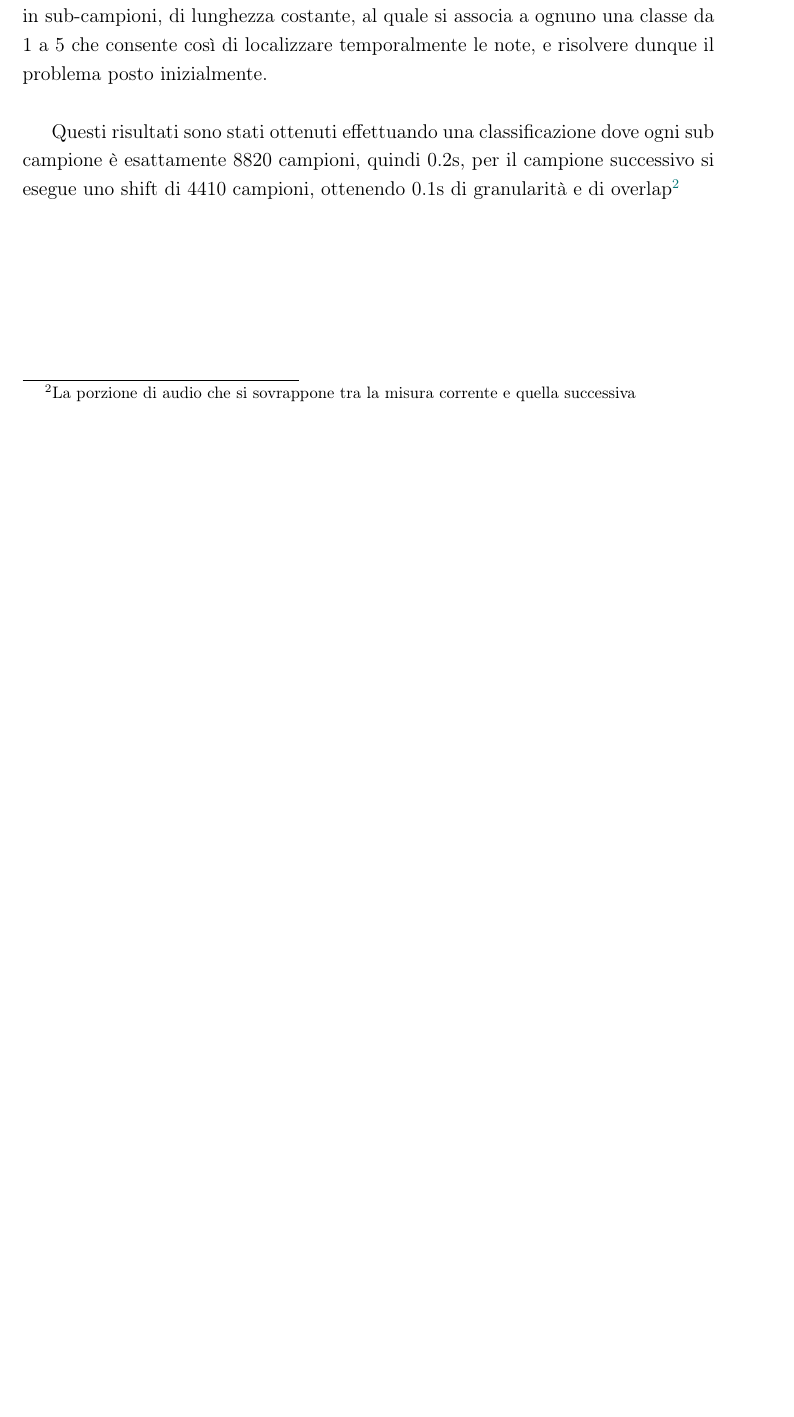
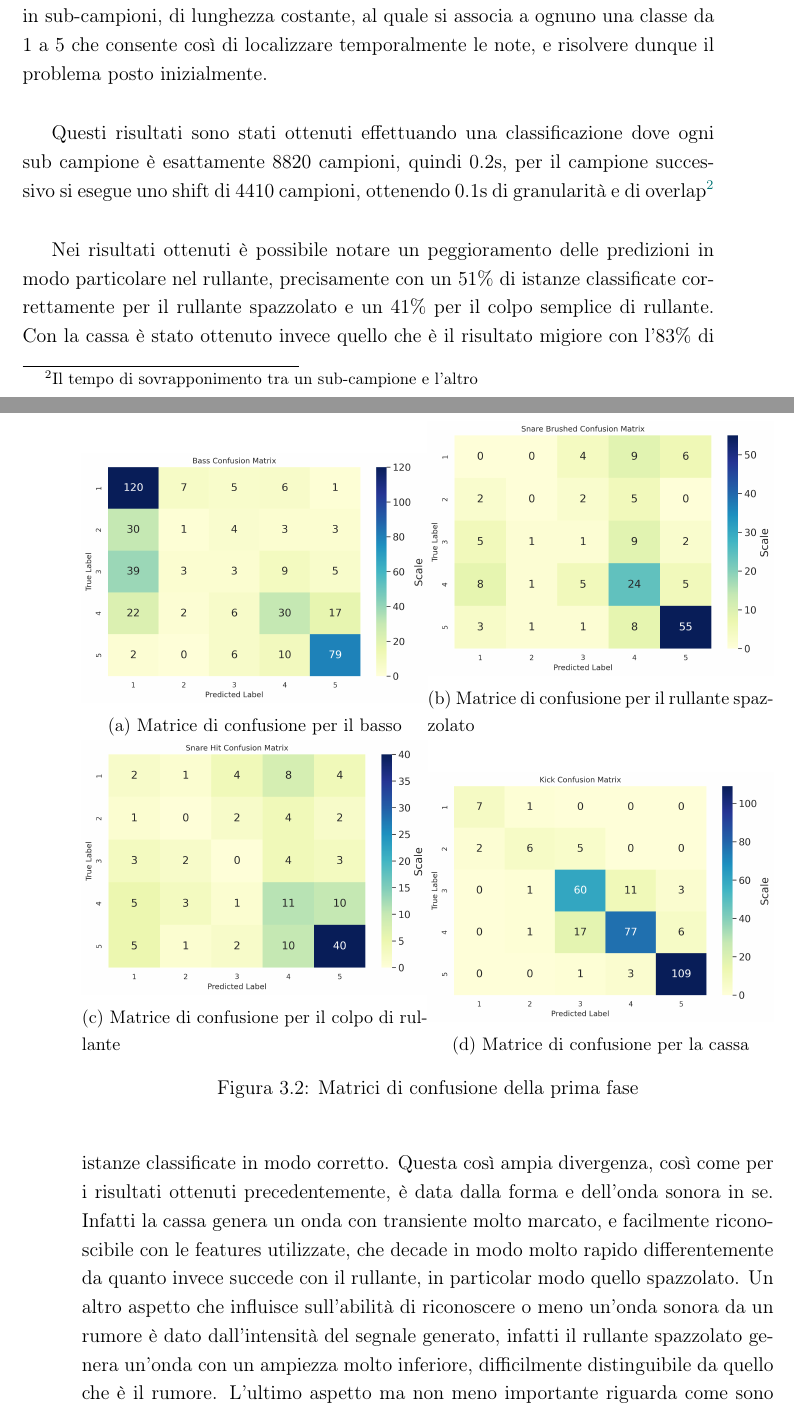
Before and after one commit to cedrata/bachelor-final, a LaTeX book (tesi.tex, which reads capitolo-3.tex): part of page 17 of 19 before the commit and two parts of pages 17 and 18 of 21 after it, the two joined at a grey line, cut so that both start at the same text, the shorter picture padded with empty space. Compiled offline with pdfLaTeX; a LaTeX package or settings file that is missing is left out.

Commit message:
chapter 3.2 end

```diff
--- a/capitolo-3.tex
+++ b/capitolo-3.tex
@@ -47,5 +47,34 @@ Essendo questi risultati molto buoni, è possibile affermare che con le features
 In questa fase si vuole rendere più fine il riconoscimento delle note, consentendo di accettare in input un'intera traccia audio e non solo dei singoli frammenti di note o non per il riconoscimento. Partendo dalla classificazione, viene sempre utilizzato J48 per costruire un albero di decisione che non porterà più a decidere se un frammento analizzato è una nota o meno, questo infatti porterà a classificare in 5 classi diverse ogni elemento di input, come appunto descritto a inizio capitolo. L'algoritmo di classificazione è molto simile al passo precedente, l'unica differenza è che vengono scelti dei campioni più lunghi per poter essere spezzati in più sub-campioni, il primo classificato come 5 (certamente una nota), l'ultimo come 1 (certamente non una nota). Ogni sub-campione avrà la stessa lunghezza, e proprio così facendo è stato possibile fornire in input delle intere tracce, perché suddivise in sub-campioni, di lunghezza costante, al quale si associa a ognuno una classe da 1 a 5 che consente così di localizzare temporalmente le note, e risolvere dunque il problema posto inizialmente.\\
 %INSERISCI MATRICI DI CONFUSIONE
 
+\begin{figure}[h]
+	\centering
+	\begin{subfigure}{.5\linewidth}
+		\includegraphics[width=\linewidth]{./immagini/second_classification/cb_cm.png}
+		\caption{Matrice di confusione per il basso}
+		\label{fig:1a}
+	\end{subfigure}\hfill
+	\begin{subfigure}{.5\linewidth}
+		\includegraphics[width=\linewidth]{./immagini/second_classification/sn_brushed_cm.png}
+		\caption{Matrice di confusione per il rullante spazzolato}
+		\label{fig:1b}
+	\end{subfigure}
+
+	\begin{subfigure}{.5\linewidth}
+		\includegraphics[width=\linewidth]{./immagini/second_classification/sn_hit_cm.png}
+		\caption{Matrice di confusione per il colpo di rullante}
+		\label{fig:1c}
+	\end{subfigure}\hfill
+	\begin{subfigure}{.5\linewidth}
+		\includegraphics[width=\linewidth]{./immagini/second_classification/kick_cm.png}
+		\caption{Matrice di confusione per la cassa}
+		\label{fig:1d}
+	\end{subfigure}
+	\caption{Matrici di confusione della prima fase}
+	\label{fig:1}
+\end{figure}
+
 %SPIEGA QUALI SONO I PARAMETRI  CHE INFLUENZANO I RISULTATI, GRANULARITÀ, WINDOW LENGTH E OVERLAP.
-Questi risultati sono stati ottenuti effettuando una classificazione dove ogni sub campione è esattamente 8820 campioni, quindi 0.2s, per il campione successivo si esegue uno shift di 4410 campioni, ottenendo 0.1s di granularità e di overlap\footnote{La porzione di audio che si sovrappone tra la misura corrente e quella successiva}
+Questi risultati sono stati ottenuti effettuando una classificazione dove ogni sub campione è esattamente 8820 campioni, quindi 0.2s, per il campione successivo si esegue uno shift di 4410 campioni, ottenendo 0.1s di granularità e di overlap\footnote{Il tempo di sovrapponimento tra un sub-campione e l'altro}\\
+
+Nei risultati ottenuti è possibile notare un peggioramento delle predizioni in modo particolare nel rullante, precisamente con un 51\% di istanze classificate correttamente per il rullante spazzolato e un 41\% per il colpo semplice di rullante. Con la cassa è stato ottenuto invece quello che è il risultato migiore con l'83\% di istanze classificate in modo corretto. Questa così ampia divergenza, così come per i risultati ottenuti precedentemente, è data dalla forma e dell'onda sonora in se. Infatti la cassa genera un onda con transiente molto marcato, e facilmente riconoscibile con le features utilizzate, che decade in modo molto rapido differentemente da quanto invece succede con il rullante, in particolar modo quello spazzolato. Un altro aspetto che influisce sull'abilità di riconoscere o meno un'onda sonora da un rumore è dato dall'intensità del segnale generato, infatti il rullante spazzolato genera un'onda con un ampiezza molto inferiore, difficilmente distinguibile da quello che è il rumore. L'ultimo aspetto ma non meno importante riguarda come sono stati selezionati i campioni per allenare la macchina, la numerosità dei campioni estratti e la qualità delle registrazioni utilizzate, tutti questi parametri possono influenzare pesantemente quelli che sono i risultati. Un numero maggiore di campioni potrebbe insegnare in modo migliore alla macchina la quale sarà in grado di costruire un albero di decisione migliore, come anche delle registrazioni migliori o con  volumi maggiori per alcuni strumenti dove possibile.
```
Also changed, not shown: immagini/second_classification/cb_cm.png (added), immagini/second_classification/kick_cm.png (added), immagini/second_classification/sn_brushed_cm.png (added), immagini/second_classification/sn_hit_cm.png (added), tesi.pdf, capitolo-3.tex (2 more changed lines).
